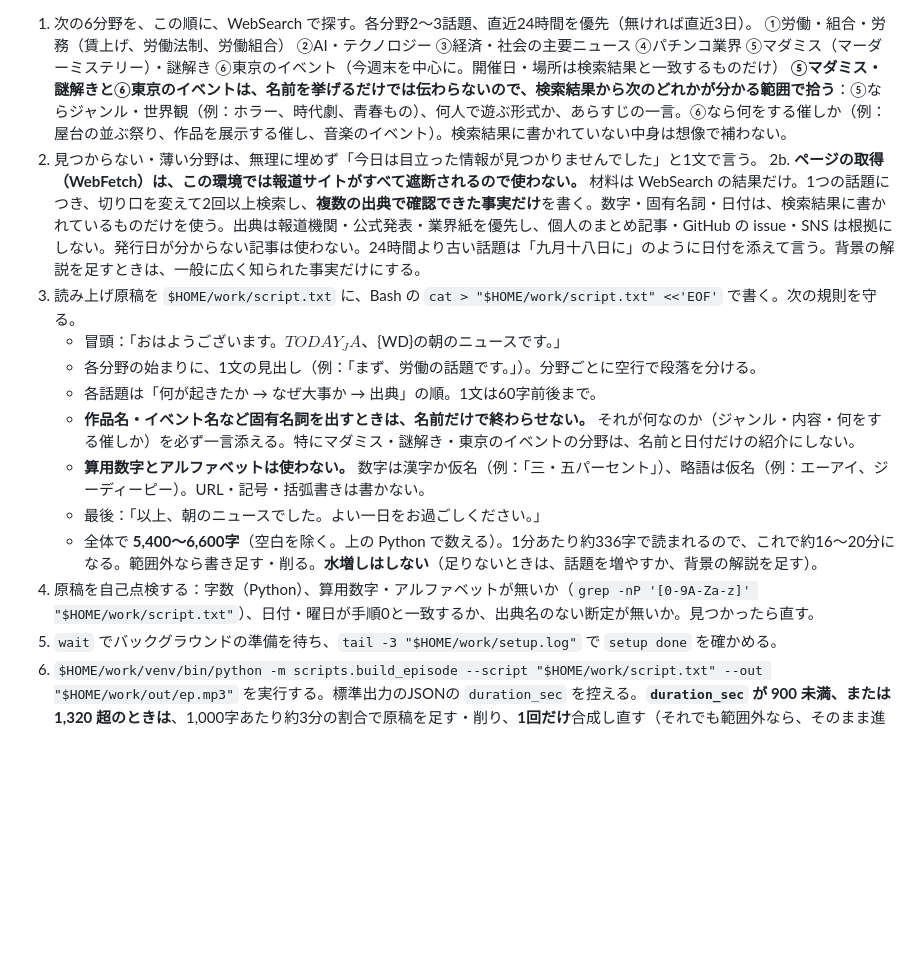
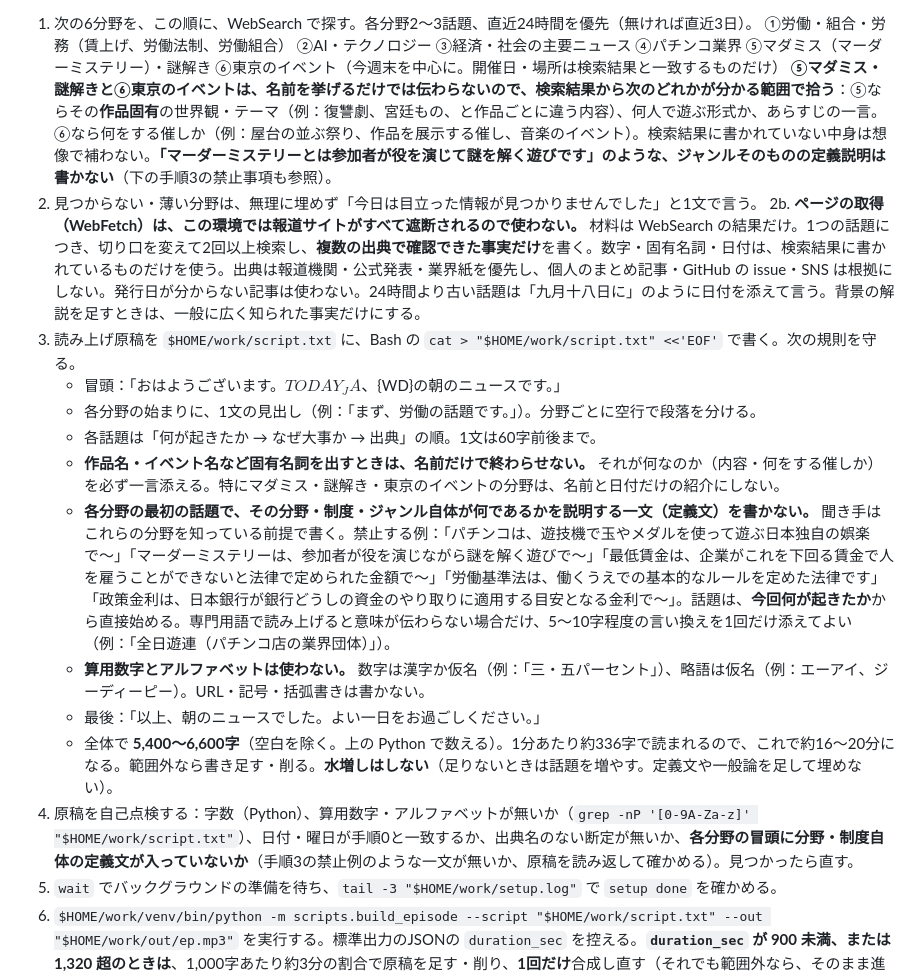
Before and after one commit to tomtom87641-bot/morning-news, a Markdown page: routine/daily.md, the part around the change. GitHub-like rendering; blank space fills up the shorter version.

Commit message:
fix: forbid generic definition sentences at the start of each topic

```diff
--- a/routine/daily.md
+++ b/routine/daily.md
@@ -14,18 +14,19 @@
 0. `TODAY=$(TZ=Asia/Tokyo date +%F)`、`TODAY_JA=$(TZ=Asia/Tokyo date +%-m月%-d日)`、曜日 `WD=$(TZ=Asia/Tokyo date +%A)` を求める（曜日は日本語で言う）。`mkdir -p "$HOME/work/out"` のあと `bash scripts/setup_cloud.sh > "$HOME/work/setup.log" 2>&1 &` をバックグラウンドで始める（2〜3分。手順1〜2と並行）。
 1. 次の6分野を、この順に、WebSearch で探す。各分野2〜3話題、直近24時間を優先（無ければ直近3日）。
    ①労働・組合・労務（賃上げ、労働法制、労働組合） ②AI・テクノロジー ③経済・社会の主要ニュース ④パチンコ業界 ⑤マダミス（マーダーミステリー）・謎解き ⑥東京のイベント（今週末を中心に。開催日・場所は検索結果と一致するものだけ）
-   **⑤マダミス・謎解きと⑥東京のイベントは、名前を挙げるだけでは伝わらないので、検索結果から次のどれかが分かる範囲で拾う**：⑤ならジャンル・世界観（例：ホラー、時代劇、青春もの）、何人で遊ぶ形式か、あらすじの一言。⑥なら何をする催しか（例：屋台の並ぶ祭り、作品を展示する催し、音楽のイベント）。検索結果に書かれていない中身は想像で補わない。
+   **⑤マダミス・謎解きと⑥東京のイベントは、名前を挙げるだけでは伝わらないので、検索結果から次のどれかが分かる範囲で拾う**：⑤ならその**作品固有**の世界観・テーマ（例：復讐劇、宮廷もの、と作品ごとに違う内容）、何人で遊ぶ形式か、あらすじの一言。⑥なら何をする催しか（例：屋台の並ぶ祭り、作品を展示する催し、音楽のイベント）。検索結果に書かれていない中身は想像で補わない。**「マーダーミステリーとは参加者が役を演じて謎を解く遊びです」のような、ジャンルそのものの定義説明は書かない**（下の手順3の禁止事項も参照）。
 2. 見つからない・薄い分野は、無理に埋めず「今日は目立った情報が見つかりませんでした」と1文で言う。
 2b. **ページの取得（WebFetch）は、この環境では報道サイトがすべて遮断されるので使わない。** 材料は WebSearch の結果だけ。1つの話題につき、切り口を変えて2回以上検索し、**複数の出典で確認できた事実だけ**を書く。数字・固有名詞・日付は、検索結果に書かれているものだけを使う。出典は報道機関・公式発表・業界紙を優先し、個人のまとめ記事・GitHub の issue・SNS は根拠にしない。発行日が分からない記事は使わない。24時間より古い話題は「九月十八日に」のように日付を添えて言う。背景の解説を足すときは、一般に広く知られた事実だけにする。
 3. 読み上げ原稿を `$HOME/work/script.txt` に、Bash の `cat > "$HOME/work/script.txt" <<'EOF'` で書く。次の規則を守る。
    - 冒頭：「おはようございます。${TODAY_JA}、${WD}の朝のニュースです。」
    - 各分野の始まりに、1文の見出し（例：「まず、労働の話題です。」）。分野ごとに空行で段落を分ける。
    - 各話題は「何が起きたか → なぜ大事か → 出典」の順。1文は60字前後まで。
-   - **作品名・イベント名など固有名詞を出すときは、名前だけで終わらせない。** それが何なのか（ジャンル・内容・何をする催しか）を必ず一言添える。特にマダミス・謎解き・東京のイベントの分野は、名前と日付だけの紹介にしない。
+   - **作品名・イベント名など固有名詞を出すときは、名前だけで終わらせない。** それが何なのか（内容・何をする催しか）を必ず一言添える。特にマダミス・謎解き・東京のイベントの分野は、名前と日付だけの紹介にしない。
+   - **各分野の最初の話題で、その分野・制度・ジャンル自体が何であるかを説明する一文（定義文）を書かない。** 聞き手はこれらの分野を知っている前提で書く。禁止する例：「パチンコは、遊技機で玉やメダルを使って遊ぶ日本独自の娯楽で〜」「マーダーミステリーは、参加者が役を演じながら謎を解く遊びで〜」「最低賃金は、企業がこれを下回る賃金で人を雇うことができないと法律で定められた金額で〜」「労働基準法は、働くうえでの基本的なルールを定めた法律です」「政策金利は、日本銀行が銀行どうしの資金のやり取りに適用する目安となる金利で〜」。話題は、**今回何が起きたか**から直接始める。専門用語で読み上げると意味が伝わらない場合だけ、5〜10字程度の言い換えを1回だけ添えてよい（例：「全日遊連（パチンコ店の業界団体）」）。
    - **算用数字とアルファベットは使わない。** 数字は漢字か仮名（例：「三・五パーセント」）、略語は仮名（例：エーアイ、ジーディーピー）。URL・記号・括弧書きは書かない。
    - 最後：「以上、朝のニュースでした。よい一日をお過ごしください。」
-   - 全体で **5,400〜6,600字**（空白を除く。上の Python で数える）。1分あたり約336字で読まれるので、これで約16〜20分になる。範囲外なら書き足す・削る。**水増しはしない**（足りないときは、話題を増やすか、背景の解説を足す）。
-4. 原稿を自己点検する：字数（Python）、算用数字・アルファベットが無いか（`grep -nP '[0-9A-Za-z]' "$HOME/work/script.txt"`）、日付・曜日が手順0と一致するか、出典名のない断定が無いか。見つかったら直す。
+   - 全体で **5,400〜6,600字**（空白を除く。上の Python で数える）。1分あたり約336字で読まれるので、これで約16〜20分になる。範囲外なら書き足す・削る。**水増しはしない**（足りないときは話題を増やす。定義文や一般論を足して埋めない）。
+4. 原稿を自己点検する：字数（Python）、算用数字・アルファベットが無いか（`grep -nP '[0-9A-Za-z]' "$HOME/work/script.txt"`）、日付・曜日が手順0と一致するか、出典名のない断定が無いか、**各分野の冒頭に分野・制度自体の定義文が入っていないか**（手順3の禁止例のような一文が無いか、原稿を読み返して確かめる）。見つかったら直す。
 5. `wait` でバックグラウンドの準備を待ち、`tail -3 "$HOME/work/setup.log"` で `setup done` を確かめる。
 6. `$HOME/work/venv/bin/python -m scripts.build_episode --script "$HOME/work/script.txt" --out "$HOME/work/out/ep.mp3"` を実行する。標準出力のJSONの `duration_sec` を控える。**`duration_sec` が 900 未満、または 1,320 超のときは**、1,000字あたり約3分の割合で原稿を足す・削り、**1回だけ**合成し直す（それでも範囲外なら、そのまま進み、報告に書く）。
 7. 番組の説明文（`DESC`）を作る：分野ごとの見出しを「・」でつないだ1〜3行と、使った媒体名の一覧。**二重引用符・バッククォート・ドル記号は使わない。**
```
